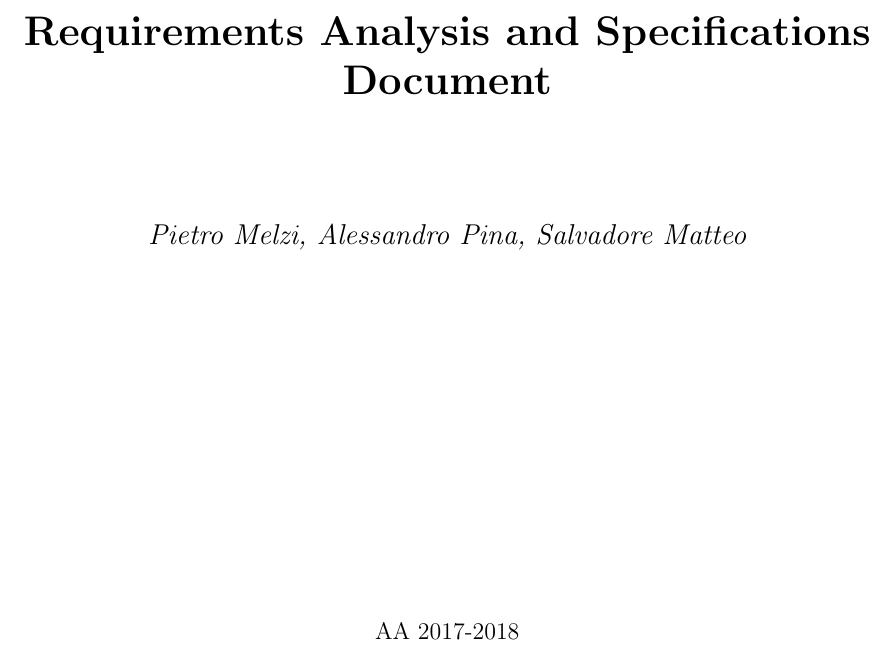
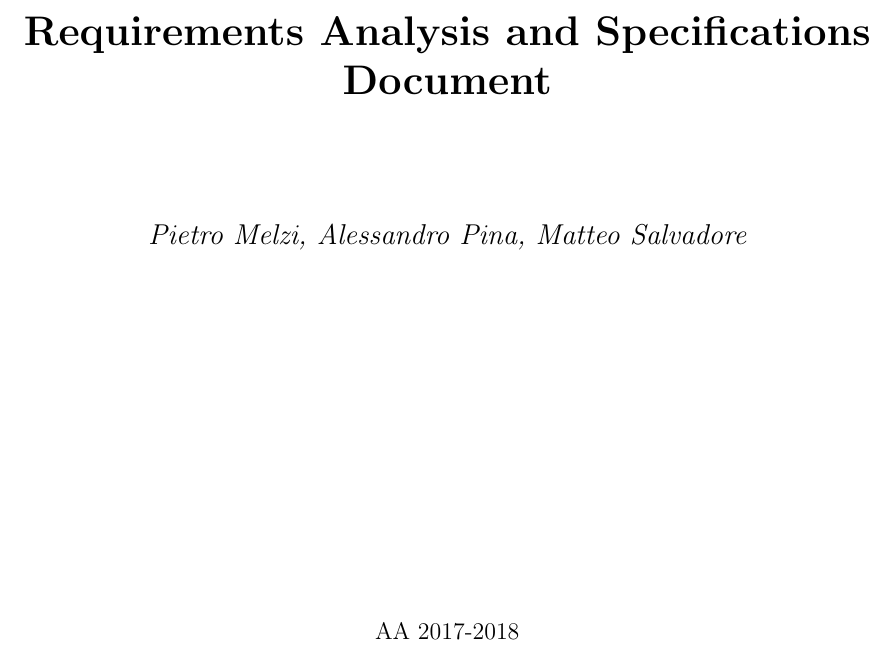
Before and after one commit to JustSalva/MelziPinaSalvadore, a LaTeX document (RASD/RASD.tex): part of page 1 of 40, cut so that both start at the same text. Compiled offline with pdfLaTeX.

Commit message:
name fix

```diff
--- a/RASD/RASD.tex
+++ b/RASD/RASD.tex
@@ -41,7 +41,7 @@
 		\vspace{1.5cm}
 		{\huge\bfseries Requirements Analysis and Specifications Document\par}
 		\vspace{2cm}
-		{\Large\itshape Pietro Melzi, Alessandro Pina, Salvadore Matteo\par}
+		{\Large\itshape Pietro Melzi, Alessandro Pina, Matteo Salvadore\par}
 
 		\vfill
 
```
